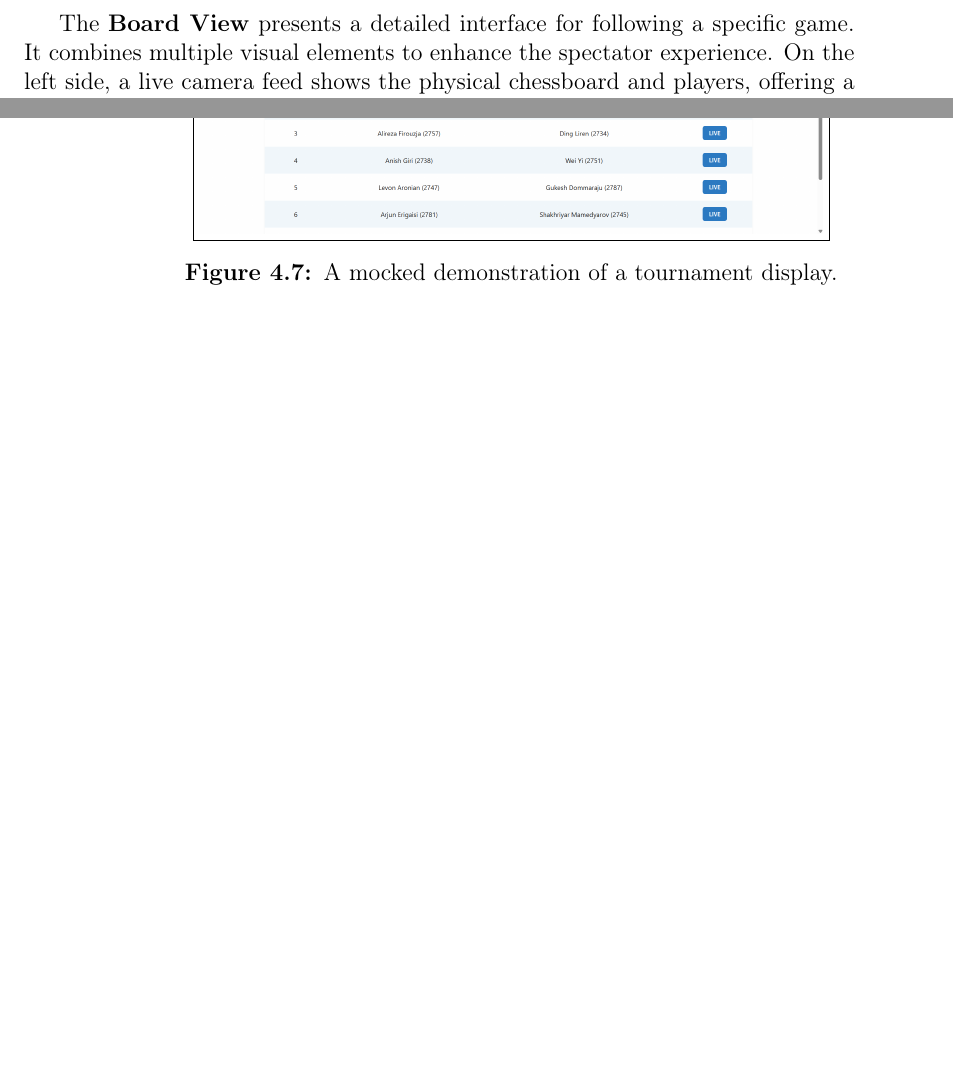
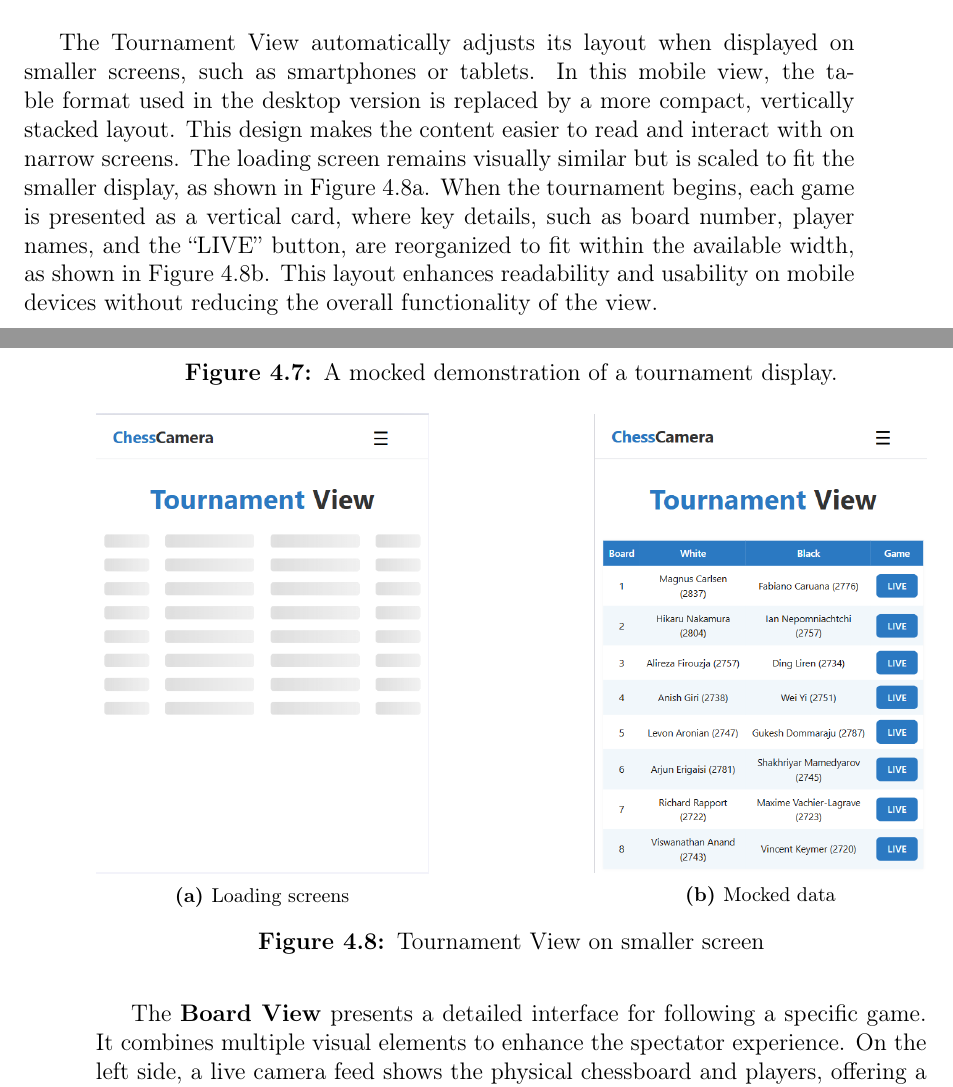
Before and after one commit to bachelor-gruppe-04/documentation, a LaTeX thesis (main.tex, which reads chapters/06-results.tex): two parts of pages 55 and 56 of 73, joined at a grey line, cut at the place of the change, the shorter picture padded with empty space. Compiled offline with pdfLaTeX.

Commit message:
Updates from Overleaf

```diff
--- a/chapters/06-results.tex
+++ b/chapters/06-results.tex
@@ -63,6 +63,27 @@ When the tournament is started, the list of available boards is displayed in pla
 
 \begin{figure}[h!] \centering \fbox{\includegraphics[width=0.75\linewidth]{figures/results/frontend/tournament-view/mocked.png}}\caption[Display over tournament]{A mocked demonstration of a tournament display.}\label{fig:tournament-view-mocked} \end{figure}
 
+The Tournament View automatically adjusts its layout when displayed on smaller screens, such as smartphones or tablets. In this mobile view, the table format used in the desktop version is replaced by a more compact, vertically stacked layout. This design makes the content easier to read and interact with on narrow screens. The loading screen remains visually similar but is scaled to fit the smaller display, as shown in Figure~\ref{fig:small-tournament-view-loading}. When the tournament begins, each game is presented as a vertical card, where key details, such as board number, player names, and the “LIVE” button, are reorganized to fit within the available width, as shown in Figure~\ref{fig:small-tournament-view}. This layout enhances readability and usability on mobile devices without reducing the overall functionality of the view. \\
+
+\begin{figure}[h!]
+    \centering
+    \begin{subfigure}[h!]{0.4\linewidth}
+        \centering
+        \includegraphics[width=\linewidth]{figures/results/frontend/tournament-view/loading-mobile.png}
+        \caption{Loading screens}
+        \label{fig:small-tournament-view-loading}
+    \end{subfigure}
+    \hfill
+    \begin{subfigure}[h!]{0.4\linewidth}
+        \centering
+        \includegraphics[width=\linewidth]{figures/results/frontend/tournament-view/mocked-mobile.png}
+        \caption{Mocked data}
+        \label{fig:small-tournament-view}
+    \end{subfigure}
+    \caption{Tournament View on smaller screen}
+    \label{fig:small-view-group}
+\end{figure}
+
 The \textbf{Board View} presents a detailed interface for following a specific game. It combines multiple visual elements to enhance the spectator experience. On the left side, a live camera feed shows the physical chessboard and players, offering a real-world perspective of the match. Alongside this is a \gls{pgn} display that lists all moves played so far. In the center, a digital chessboard displays the current state of the game, updated in real time as moves are made. To the right, an evaluation bar provides a visual indication of which player is currently favored based on the position, helping users understand the balance of the game at a glance. \\
 
 Each board in the tournament has its own unique URL, following the format http://localhost:5173/board/{id}, where {id} corresponds to the board number. This allows spectators to directly access a specific game's Board View by navigating to its dedicated link, enabling easy sharing of individual games. \\
```
Also changed, not shown: figures/results/frontend/tournament-view/mocked-mobile.png (added).
